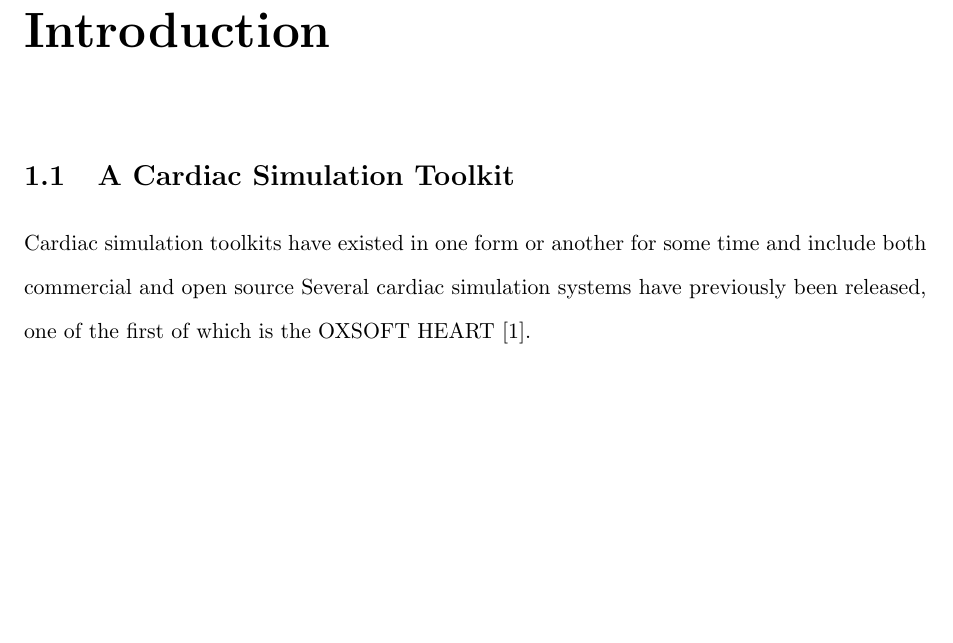
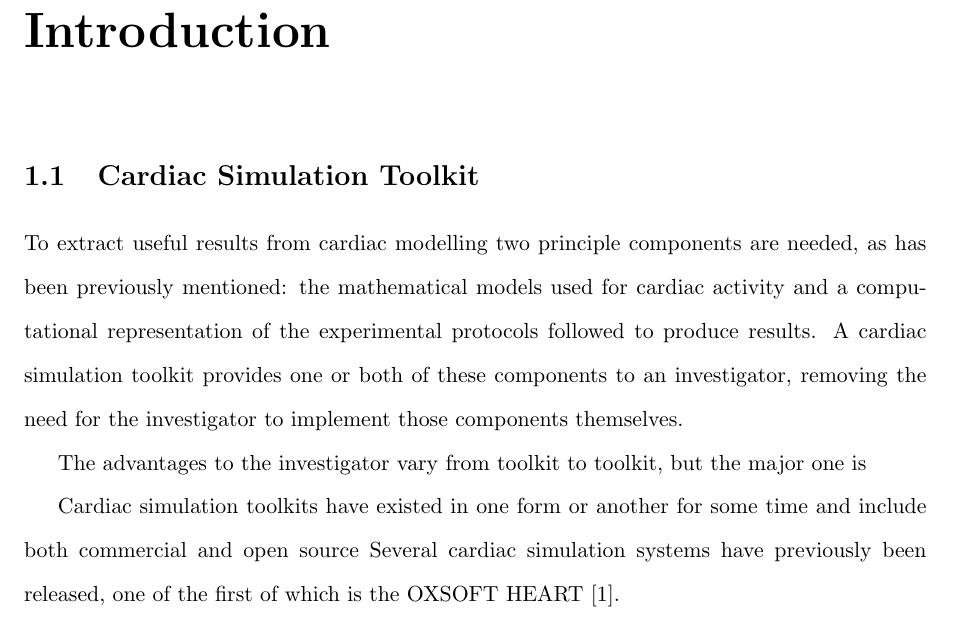
Before and after one commit to namelessjon/thesis, a LaTeX thesis (thesis.tex, which reads chapters/introduction/toolkit.tex): part of page 3 of 5, cut so that both start at the same text. Compiled offline with pdfLaTeX.

Commit message:
Small progress

```diff
--- a/chapters/introduction/toolkit.tex
+++ b/chapters/introduction/toolkit.tex
@@ -1,4 +1,16 @@
-\section{A Cardiac Simulation Toolkit}
+\section{Cardiac Simulation Toolkit}
+
+To extract useful results from cardiac modelling two principle
+components are needed, as has been previously mentioned: the
+mathematical models used for cardiac activity and a computational
+representation of the experimental protocols followed to produce
+results.  A cardiac simulation toolkit provides one or both of these
+components to an investigator, removing the need for the investigator to
+implement those components themselves.
+
+The
+advantages to the investigator vary from toolkit to toolkit, but the
+major one is
 
 Cardiac simulation toolkits have existed in one form or another for some
 time and include both commercial and open source
```
